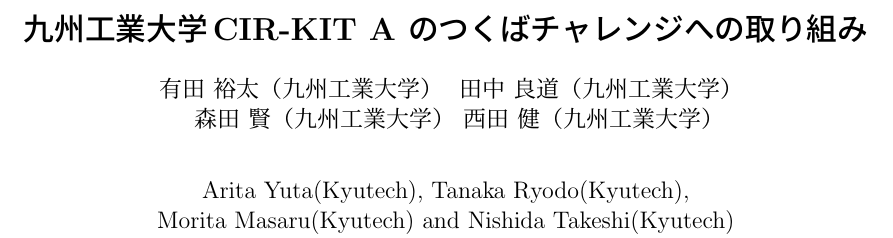
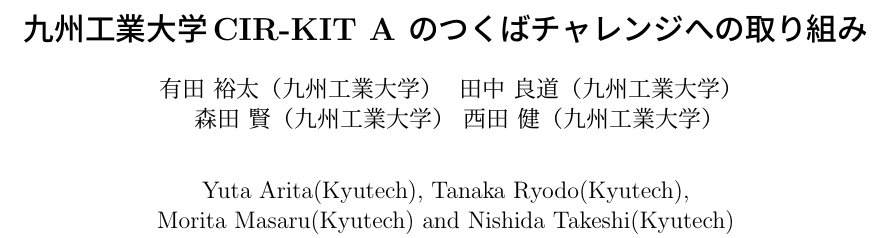
Before and after one commit to CIR-KIT/TsukubaChallengeReports, a LaTeX document (2016/third_robot/tc2016_third.tex): part of page 1 of 5, cut so that both start at the same text. Compiled offline with pLaTeX and dvipdfmx.

Commit message:
fix author

```diff
--- a/2016/third_robot/tc2016_third.tex
+++ b/2016/third_robot/tc2016_third.tex
@@ -20,7 +20,7 @@
    \fontsize{16pt}{40pt}\selectfont
 }
 \engauthor{
-  \fontsize{12pt}{0pt}\selectfont Arita Yuta(Kyutech), Tanaka Ryodo(Kyutech), \\ Morita Masaru(Kyutech) and Nishida Takeshi(Kyutech)
+  \fontsize{12pt}{0pt}\selectfont Yuta Arita(Kyutech), Tanaka Ryodo(Kyutech), \\ Morita Masaru(Kyutech) and Nishida Takeshi(Kyutech)
 }
 
 \abstract{
```
